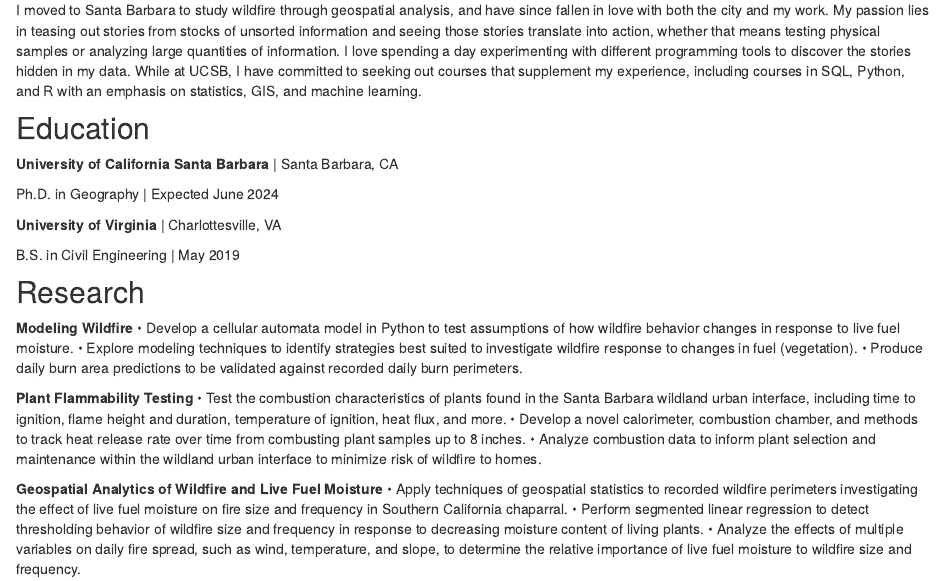
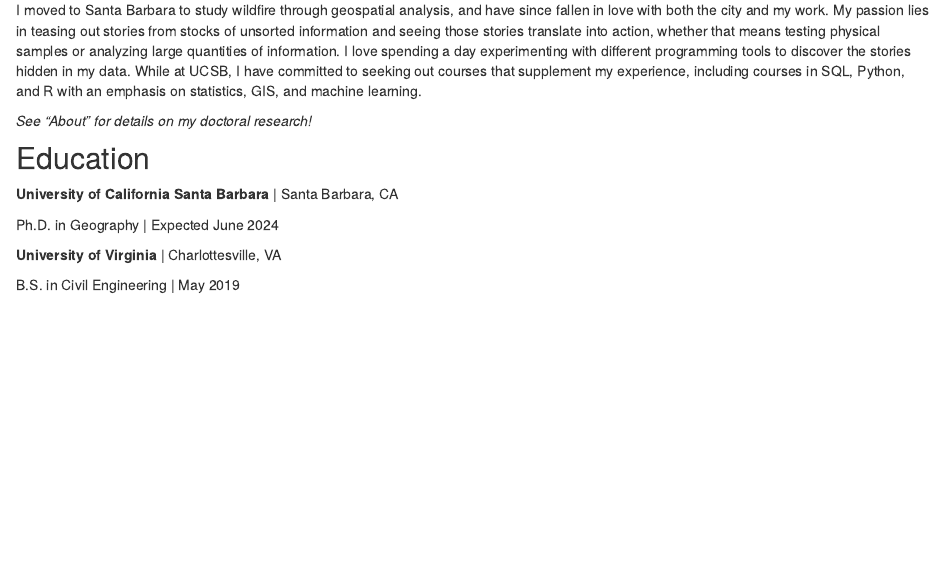
Before and after one commit to faussk/fauss_website, an R Markdown document (index.Rmd): the page in a window 1100 px wide, from 180 px down. Rendered offline with R 4.5, knitr and Pandoc, with nearby package versions; drawn as R Markdown's standard HTML page in place of the format the file asks for.

Commit message:
Little update to index

```diff
--- a/index.Rmd
+++ b/index.Rmd
@@ -17,6 +17,8 @@ site: distill::distill_website
 
 I moved to Santa Barbara to study wildfire through geospatial analysis, and have since fallen in love with both the city and my work. My passion lies in teasing out stories from stocks of unsorted information and seeing those stories translate into action, whether that means testing physical samples or analyzing large quantities of information. I love spending a day experimenting with different programming tools to discover the stories hidden in my data. While at UCSB, I have committed to seeking out courses that supplement my experience, including courses in SQL, Python, and R with an emphasis on statistics, GIS, and machine learning.
 
+*See "About" for details on my doctoral research!*
+
 ## Education
 
 **University of California Santa Barbara** | Santa Barbara, CA
@@ -26,20 +28,3 @@ Ph.D. in Geography | Expected June 2024
 **University of Virginia** | Charlottesville, VA
 
 B.S. in Civil Engineering | May 2019
-
-## Research
-
-**Modeling Wildfire**
-• Develop a cellular automata model in Python to test assumptions of how wildfire behavior changes in response to live fuel moisture.
-• Explore modeling techniques to identify strategies best suited to investigate wildfire response to changes in fuel (vegetation).
-• Produce daily burn area predictions to be validated against recorded daily burn perimeters.
-
-**Plant Flammability Testing**
-• Test the combustion characteristics of plants found in the Santa Barbara wildland urban interface, including time to ignition, flame height and duration, temperature of ignition, heat flux, and more.
-• Develop a novel calorimeter, combustion chamber, and methods to track heat release rate over time from combusting plant samples up to 8 inches.
-• Analyze combustion data to inform plant selection and maintenance within the wildland urban interface to minimize risk of wildfire to homes.
-
-**Geospatial Analytics of Wildfire and Live Fuel Moisture**
-• Apply techniques of geospatial statistics to recorded wildfire perimeters investigating the effect of live fuel moisture on fire size and frequency in Southern California chaparral.
-• Perform segmented linear regression to detect thresholding behavior of wildfire size and frequency in response to decreasing moisture content of living plants.
-• Analyze the effects of multiple variables on daily fire spread, such as wind, temperature, and slope, to determine the relative importance of live fuel moisture to wildfire size and frequency.
```
Also changed, not shown: docs/posts/posts.json, docs/search.json, 1 other file.
